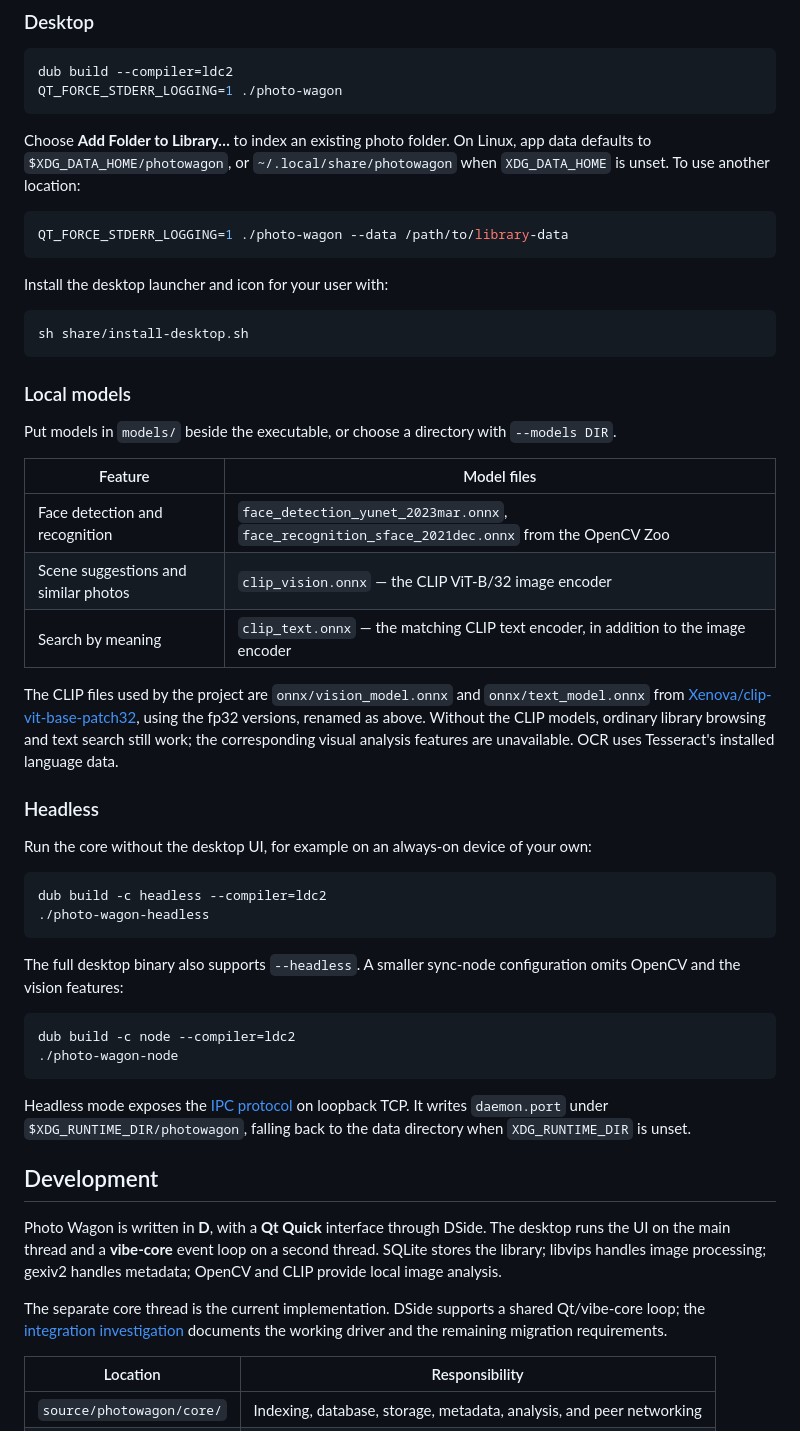
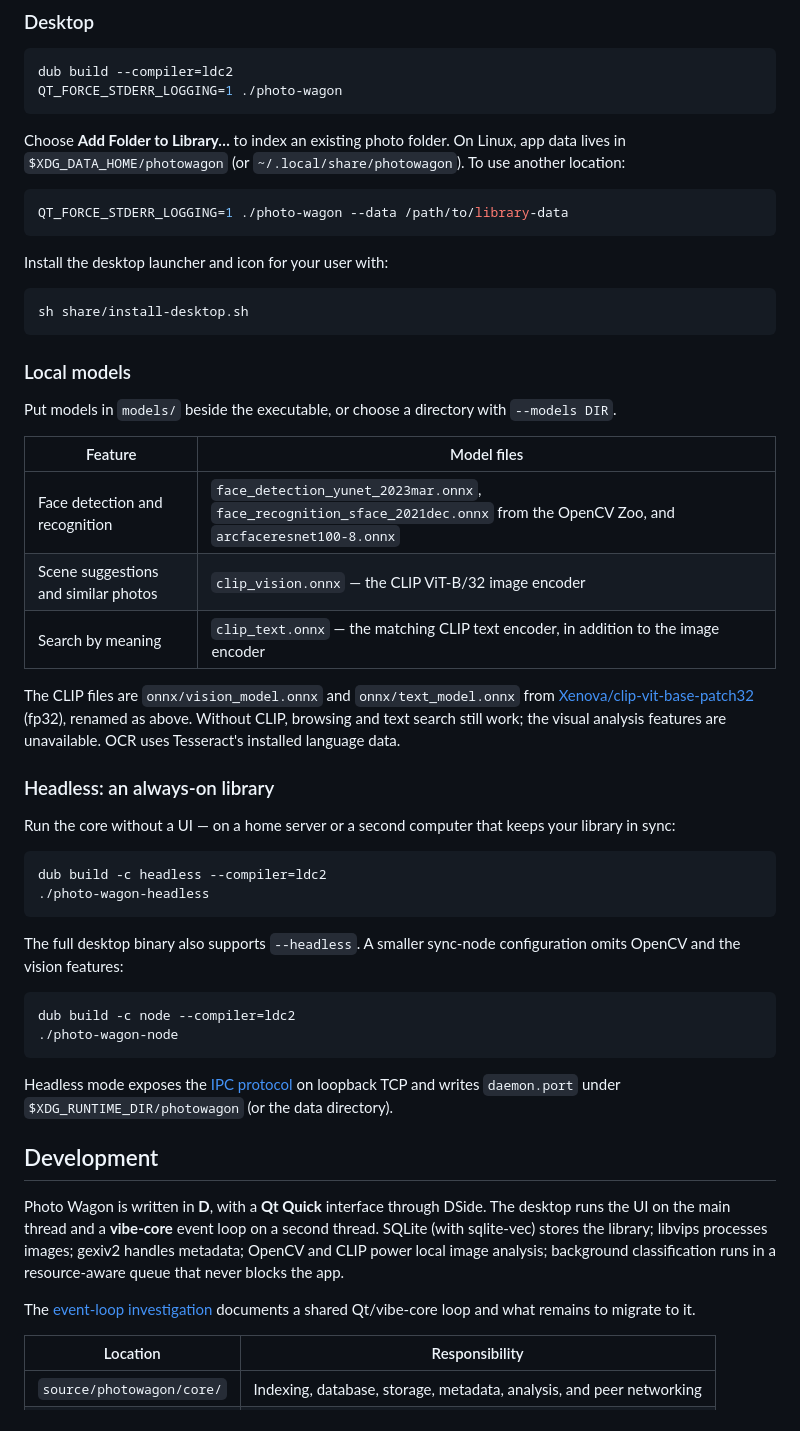
Before and after one commit to caetanus/photo-wagon, a Markdown page: README.md, the part around one of its changes. Rendered like a GitHub page.

````diff
--- a/README.md
+++ b/README.md
@@ -147,9 +149,9 @@ dub build --compiler=ldc2
 QT_FORCE_STDERR_LOGGING=1 ./photo-wagon
 ```
 
-Choose **Add Folder to Library…** to index an existing photo folder. On Linux,
-app data defaults to `$XDG_DATA_HOME/photowagon`, or
-`~/.local/share/photowagon` when `XDG_DATA_HOME` is unset. To use another location:
+Choose **Add Folder to Library…** to index an existing photo folder. On Linux, app
+data lives in `$XDG_DATA_HOME/photowagon` (or `~/.local/share/photowagon`). To use
+another location:
 
 ```sh
 QT_FORCE_STDERR_LOGGING=1 ./photo-wagon --data /path/to/library-data
@@ -168,21 +170,19 @@ Put models in `models/` beside the executable, or choose a directory with
 
 | Feature | Model files |
 | --- | --- |
-| Face detection and recognition | `face_detection_yunet_2023mar.onnx`, `face_recognition_sface_2021dec.onnx` from the OpenCV Zoo |
+| Face detection and recognition | `face_detection_yunet_2023mar.onnx`, `face_recognition_sface_2021dec.onnx` from the OpenCV Zoo, and `arcfaceresnet100-8.onnx` |
 | Scene suggestions and similar photos | `clip_vision.onnx` — the CLIP ViT-B/32 image encoder |
 | Search by meaning | `clip_text.onnx` — the matching CLIP text encoder, in addition to the image encoder |
 
-The CLIP files used by the project are `onnx/vision_model.onnx` and
-`onnx/text_model.onnx` from
-[Xenova/clip-vit-base-patch32](https://huggingface.co/Xenova/clip-vit-base-patch32),
-using the fp32 versions, renamed as above. Without the CLIP models, ordinary
-library browsing and text search still work; the corresponding visual analysis features are unavailable.
-OCR uses Tesseract's installed language data.
+The CLIP files are `onnx/vision_model.onnx` and `onnx/text_model.onnx` from
+[Xenova/clip-vit-base-patch32](https://huggingface.co/Xenova/clip-vit-base-patch32)
+(fp32), renamed as above. Without CLIP, browsing and text search still work; the
+visual analysis features are unavailable. OCR uses Tesseract's installed language data.
 
-### Headless
+### Headless: an always-on library
 
-Run the core without the desktop UI, for example on an always-on device of your
-own:
+Run the core without a UI — on a home server or a second computer that keeps your
+library in sync:
 
 ```sh
 dub build -c headless --compiler=ldc2
@@ -197,20 +197,19 @@ dub build -c node --compiler=ldc2
 ./photo-wagon-node
 ```
 
-Headless mode exposes the [IPC protocol](docs/ipc.md) on loopback TCP. It writes
-`daemon.port` under `$XDG_RUNTIME_DIR/photowagon`, falling back to the data
-directory when `XDG_RUNTIME_DIR` is unset.
+Headless mode exposes the [IPC protocol](docs/ipc.md) on loopback TCP and writes
+`daemon.port` under `$XDG_RUNTIME_DIR/photowagon` (or the data directory).
 
 ## Development
 
-Photo Wagon is written in **D**, with a **Qt Quick** interface through DSide.
-The desktop runs the UI on the main thread and a **vibe-core** event loop on a
-second thread. SQLite stores the library; libvips handles image processing;
-gexiv2 handles metadata; OpenCV and CLIP provide local image analysis.
+Photo Wagon is written in **D**, with a **Qt Quick** interface through DSide. The
+desktop runs the UI on the main thread and a **vibe-core** event loop on a second
+thread. SQLite (with sqlite-vec) stores the library; libvips processes images;
+gexiv2 handles metadata; OpenCV and CLIP power local image analysis; background
+classification runs in a resource-aware queue that never blocks the app.
 
-The separate core thread is the current implementation. DSide supports a shared
-Qt/vibe-core loop; the [integration investigation](docs/event-loop.md) documents
-the working driver and the remaining migration requirements.
+The [event-loop investigation](docs/event-loop.md) documents a shared Qt/vibe-core
+loop and what remains to migrate to it.
 
 | Location | Responsibility |
 | --- | --- |
````
Also changed, not shown: other parts of README.md (+89 -84 lines).
